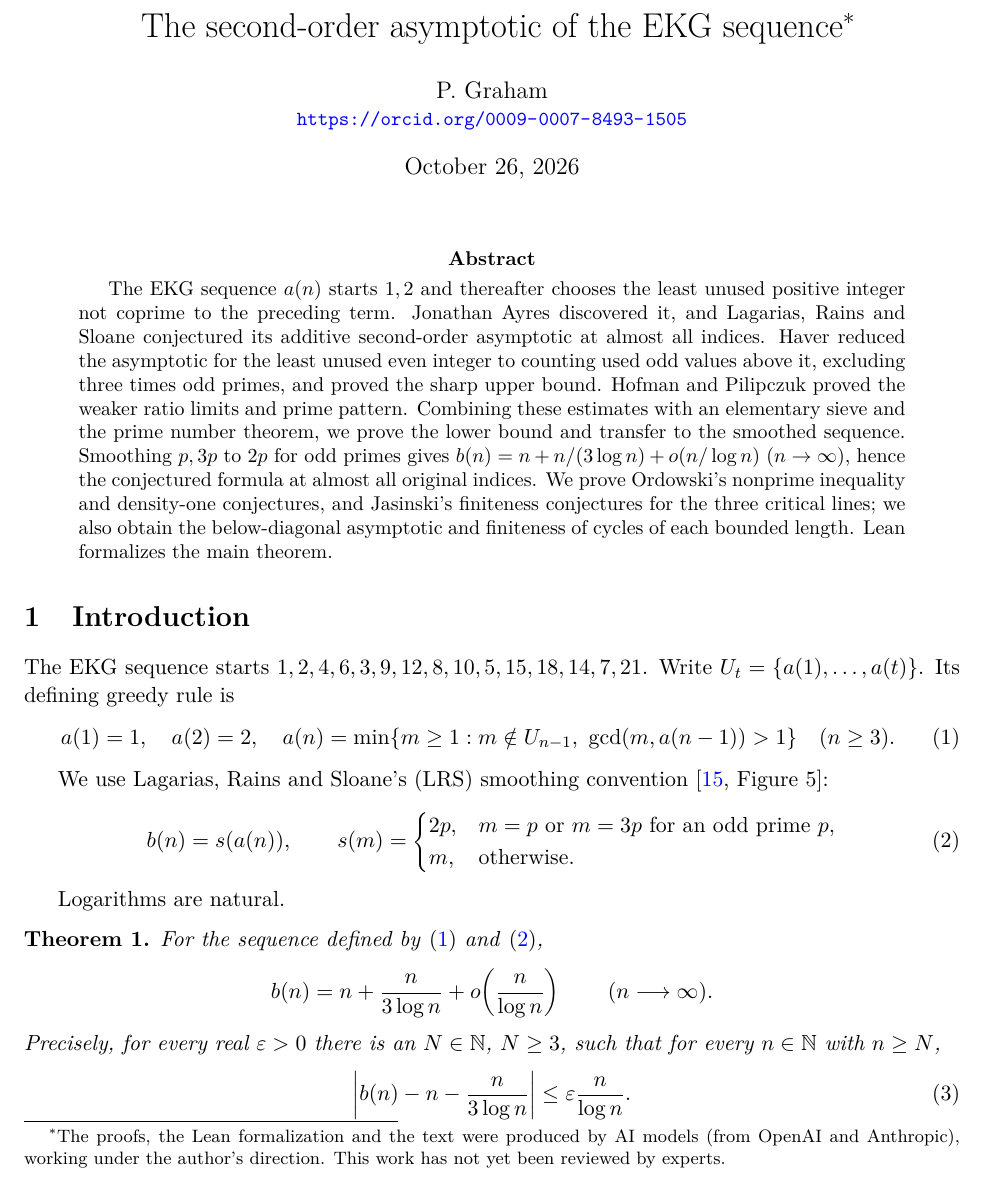
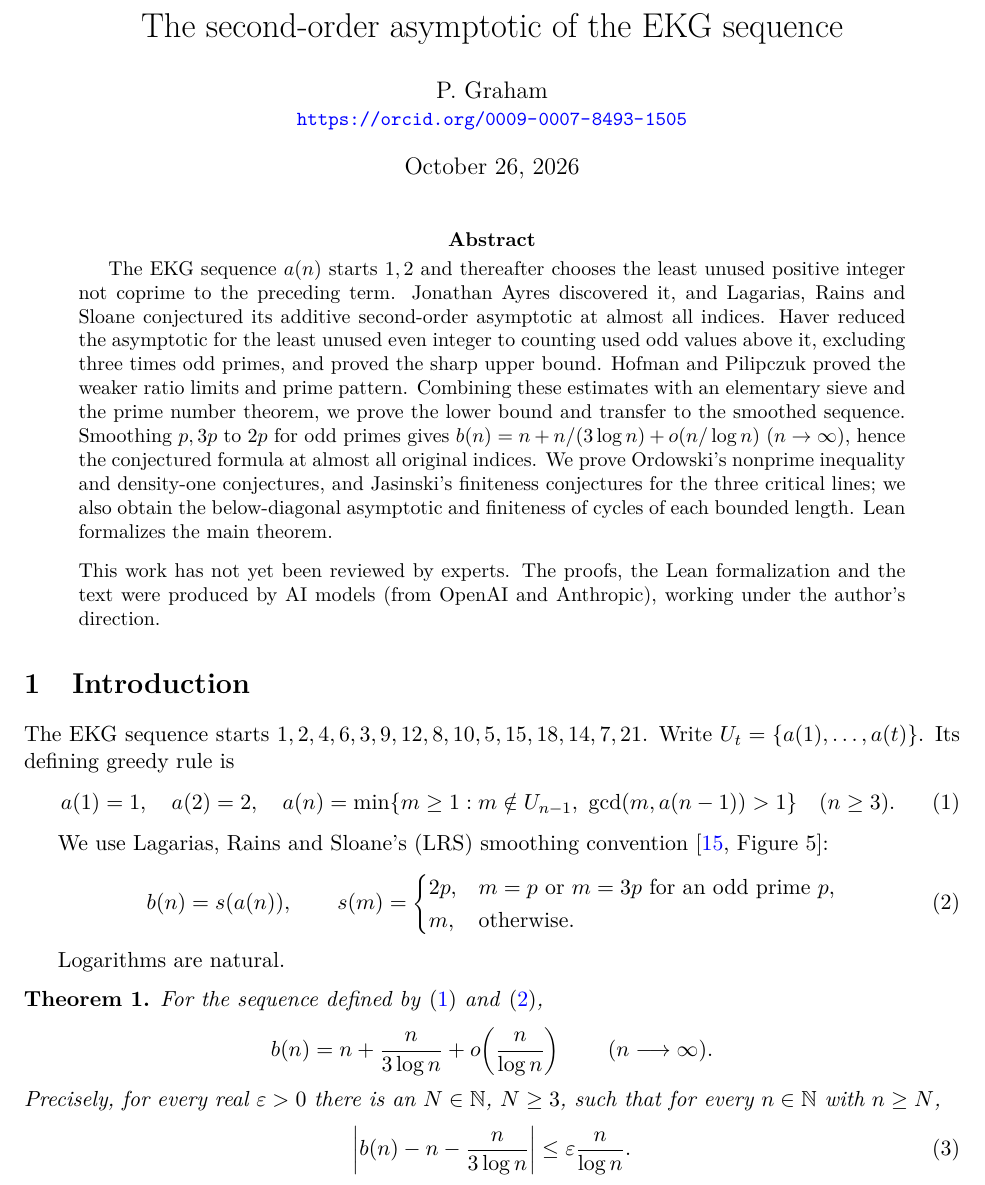
Before and after one commit to 6/clank-lab, a LaTeX paper (results/ekg-sequence/paper/paper.tex): part of page 1 of 15, cut at the place of the change. Compiled offline with pdfLaTeX.

```diff
--- a/results/ekg-sequence/paper/paper.tex
+++ b/results/ekg-sequence/paper/paper.tex
@@ -22,9 +22,7 @@
 \newcommand{\ind}[1]{\mathbf{1}_{\{#1\}}}
 \newcommand{\pos}[1]{\max\{#1,0\}}
 \newcommand{\eps}{\varepsilon}
-\title{The second-order asymptotic of the EKG sequence\thanks{The proofs, the Lean formalization and the text were produced by AI models
-(from OpenAI and Anthropic), working under the author's direction.
-This work has not yet been reviewed by experts.}}
+\title{The second-order asymptotic of the EKG sequence}
 \author{P. Graham\\ \small\url{https://orcid.org/0009-0007-8493-1505}}
 \date{October 26, 2026}
 \begin{document}
@@ -48,6 +46,12 @@
 of each bounded length.
 Lean formalizes the main theorem.
 \end{abstract}
+
+\begin{quotation}\small\noindent
+This work has not yet been reviewed by experts.
+The proofs, the Lean formalization and the text were produced by AI models
+(from OpenAI and Anthropic), working under the author's direction.
+\end{quotation}
 
 \section{Introduction}
 The EKG sequence starts $1,2,4,6,3,9,12,8,10,5,15,18,14,7,21$.
```
Also changed, not shown: CHANGELOG.md, results/ekg-sequence/paper/paper.pdf.
